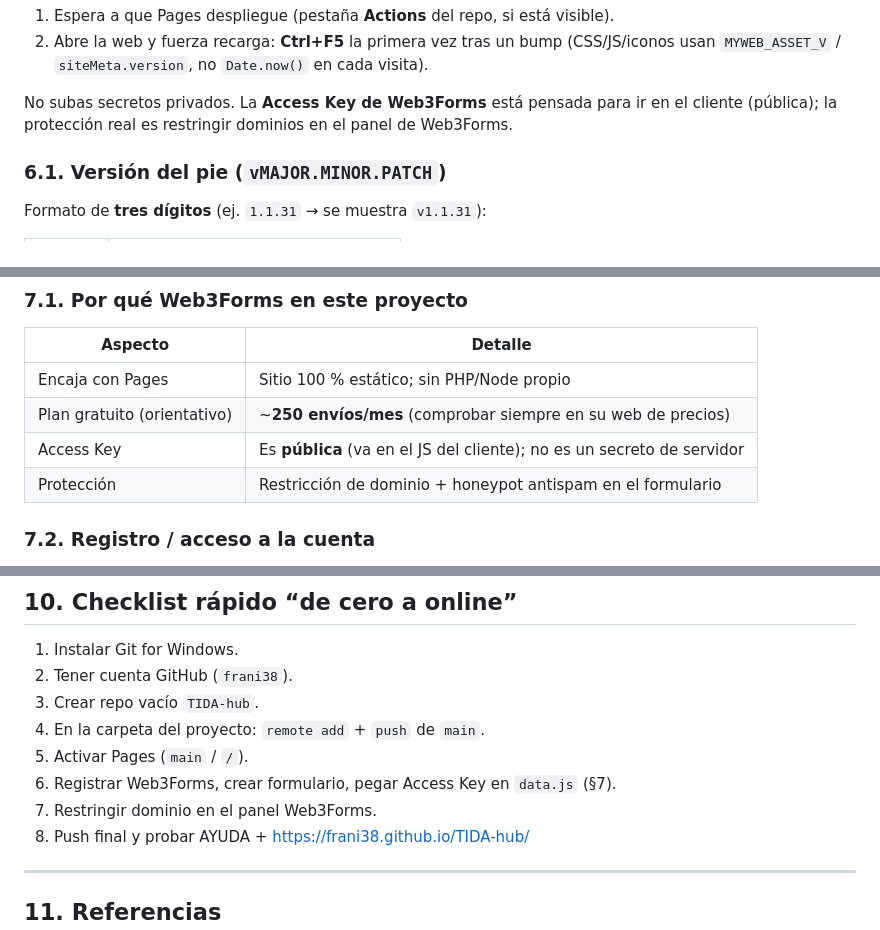
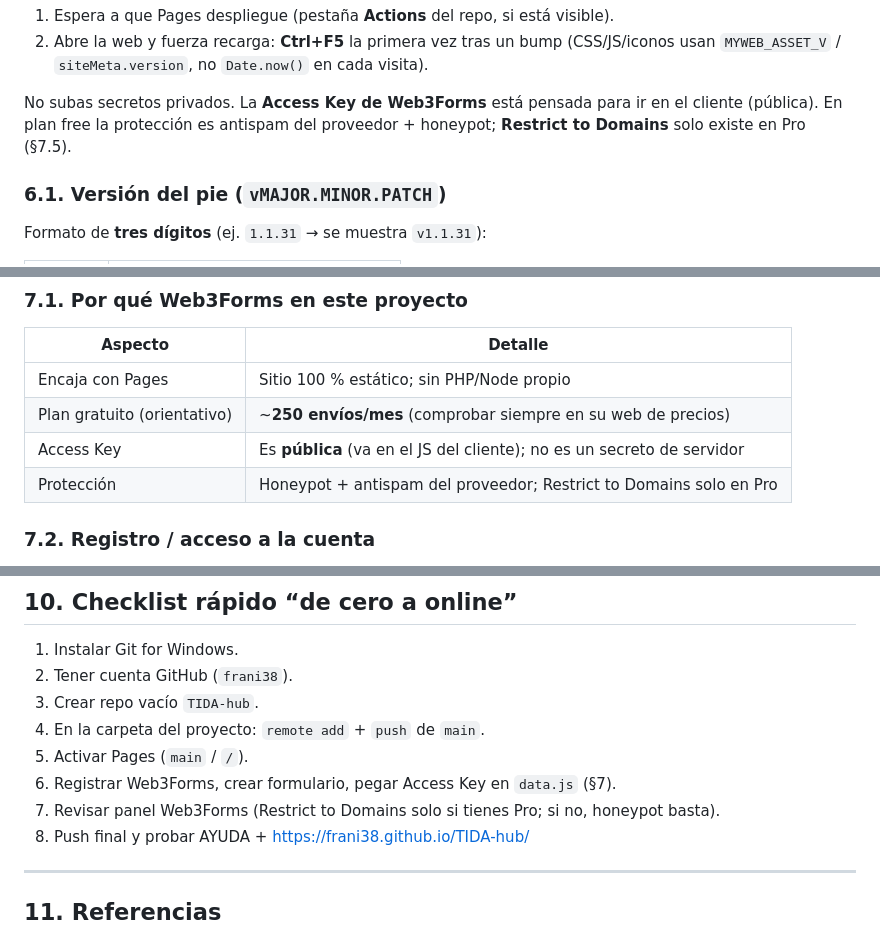
Before and after one commit to frani38/TIDA-hub, a Markdown page: github_TIDAhub.md, 3 parts joined by grey strips. Drawn GitHub-style.

Commit message:
Align remaining Web3Forms domain notes with Pro-only reality.
Co-authored-by: Cursor <cursoragent@cursor.com>

```diff
--- a/github_TIDAhub.md
+++ b/github_TIDAhub.md
@@ -124,7 +124,7 @@ git push origin main
 1. Espera a que Pages despliegue (pestaña **Actions** del repo, si está visible).
 2. Abre la web y fuerza recarga: **Ctrl+F5** la primera vez tras un bump (CSS/JS/iconos usan `MYWEB_ASSET_V` / `siteMeta.version`, no `Date.now()` en cada visita).
 
-No subas secretos privados. La **Access Key de Web3Forms** está pensada para ir en el cliente (pública); la protección real es restringir dominios en el panel de Web3Forms.
+No subas secretos privados. La **Access Key de Web3Forms** está pensada para ir en el cliente (pública). En plan free la protección es antispam del proveedor + honeypot; **Restrict to Domains** solo existe en Pro (§7.5).
 
 ### 6.1. Versión del pie (`vMAJOR.MINOR.PATCH`)
 
@@ -161,7 +161,7 @@ Ventajas frente al antiguo `mailto:`: el visitante **no necesita** tener un clie
 | Encaja con Pages | Sitio 100 % estático; sin PHP/Node propio |
 | Plan gratuito (orientativo) | ~**250 envíos/mes** (comprobar siempre en su web de precios) |
 | Access Key | Es **pública** (va en el JS del cliente); no es un secreto de servidor |
-| Protección | Restricción de dominio + honeypot antispam en el formulario |
+| Protección | Honeypot + antispam del proveedor; Restrict to Domains solo en Pro |
 
 ### 7.2. Registro / acceso a la cuenta
 
@@ -286,7 +286,7 @@ Si cambias de proveedor de mensajería, actualiza esos textos a la vez que el c
 4. En la carpeta del proyecto: `remote add` + `push` de `main`.
 5. Activar Pages (`main` / `/`).
 6. Registrar Web3Forms, crear formulario, pegar Access Key en `data.js` (§7).
-7. Restringir dominio en el panel Web3Forms.
+7. Revisar panel Web3Forms (Restrict to Domains solo si tienes Pro; si no, honeypot basta).
 8. Push final y probar AYUDA + https://frani38.github.io/TIDA-hub/
 
 ---
```
Also changed, not shown: versions.md (+1 -1 lines).
